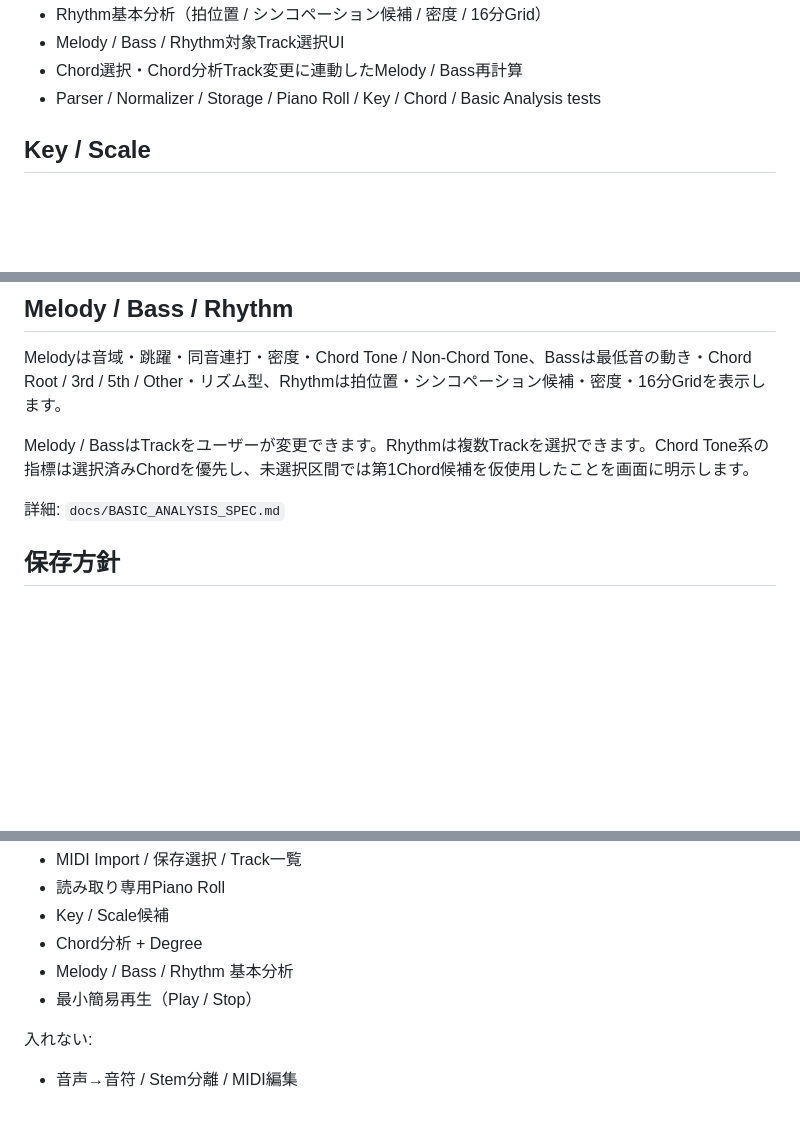
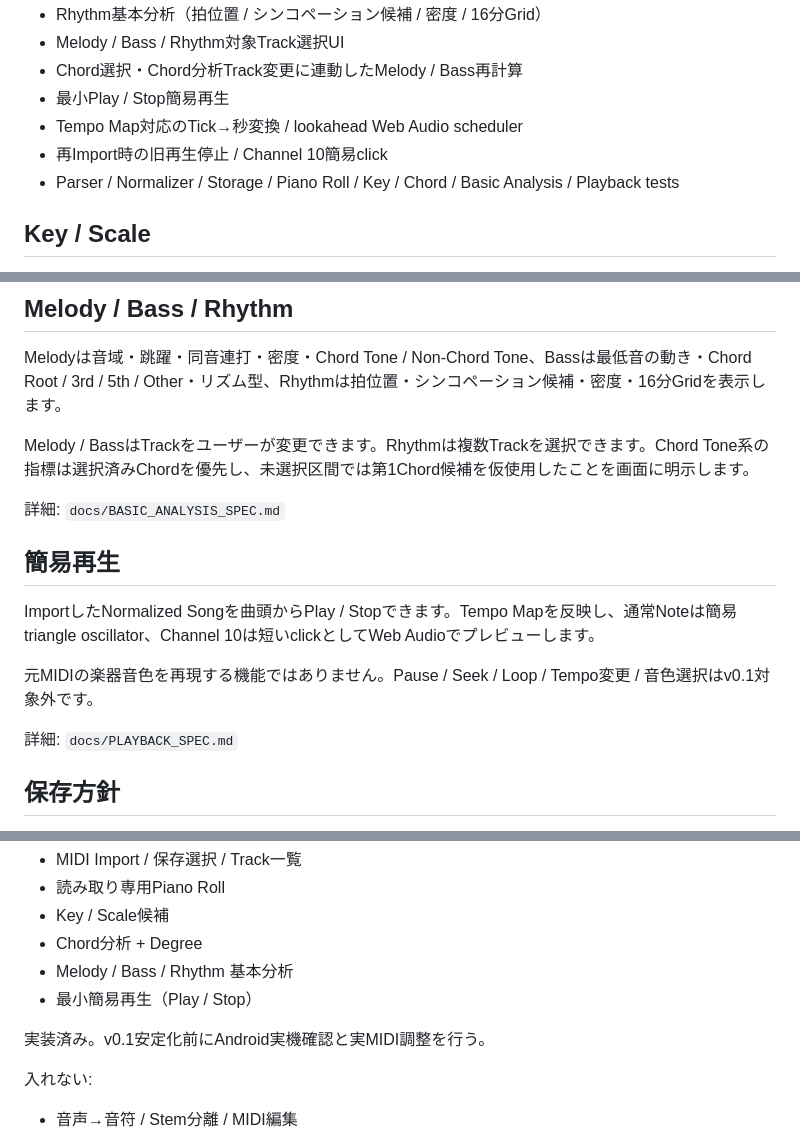
Before and after one commit to tamurayuuki46-cpu/midi-analyzer, a Markdown page: README.md, 3 parts joined by grey strips. GitHub-like rendering; blank space fills up the shorter version.

Commit message:
Document completed v0.1 feature scope and playback

```diff
--- a/README.md
+++ b/README.md
@@ -30,7 +30,10 @@ MIDIファイルを分析し、Key / Scale、Chord、Degree、Melody、Bass、Rh
 - Rhythm基本分析（拍位置 / シンコペーション候補 / 密度 / 16分Grid）
 - Melody / Bass / Rhythm対象Track選択UI
 - Chord選択・Chord分析Track変更に連動したMelody / Bass再計算
-- Parser / Normalizer / Storage / Piano Roll / Key / Chord / Basic Analysis tests
+- 最小Play / Stop簡易再生
+- Tempo Map対応のTick→秒変換 / lookahead Web Audio scheduler
+- 再Import時の旧再生停止 / Channel 10簡易click
+- Parser / Normalizer / Storage / Piano Roll / Key / Chord / Basic Analysis / Playback tests
 
 ## Key / Scale
 Drums以外のNoteを `durationTick × velocity` で重み付けし、major/minor 24候補から上位3つを表示します。confidenceは確率ではなくprofile一致度です。解析直後には確定せず、ユーザーが選んだときだけ選択状態にします。
@@ -50,6 +53,13 @@ Melodyは音域・跳躍・同音連打・密度・Chord Tone / Non-Chord Tone
 Melody / BassはTrackをユーザーが変更できます。Rhythmは複数Trackを選択できます。Chord Tone系の指標は選択済みChordを優先し、未選択区間では第1Chord候補を仮使用したことを画面に明示します。
 
 詳細: `docs/BASIC_ANALYSIS_SPEC.md`
+
+## 簡易再生
+ImportしたNormalized Songを曲頭からPlay / Stopできます。Tempo Mapを反映し、通常Noteは簡易triangle oscillator、Channel 10は短いclickとしてWeb Audioでプレビューします。
+
+元MIDIの楽器音色を再現する機能ではありません。Pause / Seek / Loop / Tempo変更 / 音色選択はv0.1対象外です。
+
+詳細: `docs/PLAYBACK_SPEC.md`
 
 ## 保存方針
 「この端末に保存する」は初期状態でOFFです。ONの場合のみ元MIDIと正規化結果を端末内IndexedDBへ保存します。クラウドへの自動送信はありません。
@@ -73,6 +83,8 @@ Viteはplain HTML/CSS/JavaScriptとnpm依存をbundleするためだけに使用
 - Melody / Bass / Rhythm 基本分析
 - 最小簡易再生（Play / Stop）
 
+実装済み。v0.1安定化前にAndroid実機確認と実MIDI調整を行う。
+
 入れない:
 - 音声→音符 / Stem分離 / MIDI編集
 - MIDI内パート分離 / Motif / MIDI比較
```
